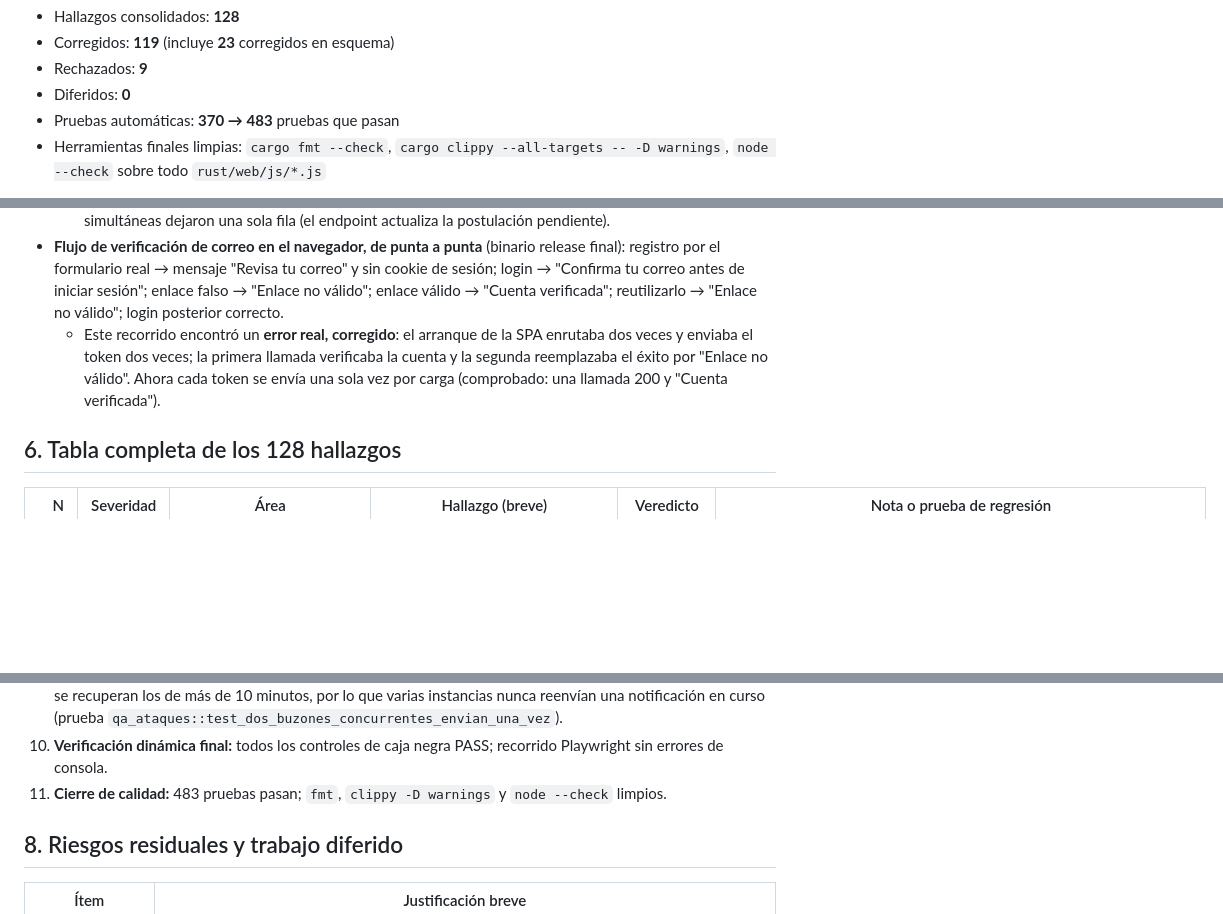
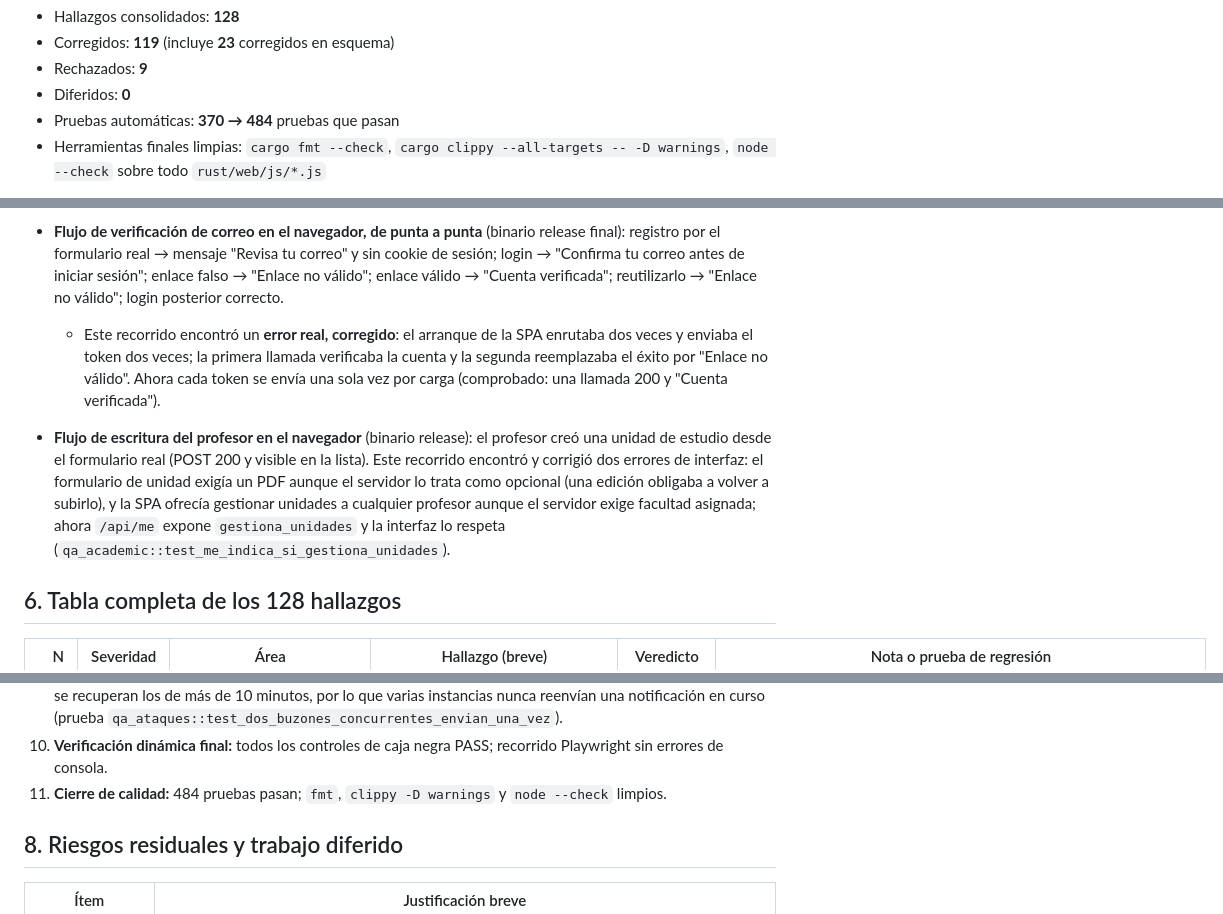
Before and after one commit to MoroLitZ/retosean-django, a Markdown page: docs/QA_SEGURIDAD_RUST.md, 3 parts joined by grey strips. Rendered like a GitHub page; blank space fills up the shorter version.

Commit message:
Informe QA: flujo del profesor en navegador y correcciones de interfaz

```diff
--- a/docs/QA_SEGURIDAD_RUST.md
+++ b/docs/QA_SEGURIDAD_RUST.md
@@ -17,7 +17,7 @@
 - Corregidos: **119** (incluye **23** corregidos en esquema)
 - Rechazados: **9**
 - Diferidos: **0**
-- Pruebas automáticas: **370 → 483** pruebas que pasan
+- Pruebas automáticas: **370 → 484** pruebas que pasan
 - Herramientas finales limpias: `cargo fmt --check`, `cargo clippy --all-targets -- -D warnings`, `node --check` sobre todo `rust/web/js/*.js`
 
 Las decisiones del revisor principal están en `lead-notes.md` y son autoritativas; donde hay conflicto con un reporte de agente, prevalecen.
@@ -135,6 +135,8 @@ Para no depender del veredicto de un solo agente, se repitió la verificación c
   - Postulaciones concurrentes: además de la prueba de carrera, la BD tiene `UNIQUE (reto_id, estudiante_id)`, así que una segunda fila es imposible a cualquier concurrencia; en vivo, 20 peticiones simultáneas dejaron una sola fila (el endpoint actualiza la postulación pendiente).
 - **Flujo de verificación de correo en el navegador, de punta a punta** (binario release final): registro por el formulario real → mensaje "Revisa tu correo" y sin cookie de sesión; login → "Confirma tu correo antes de iniciar sesión"; enlace falso → "Enlace no válido"; enlace válido → "Cuenta verificada"; reutilizarlo → "Enlace no válido"; login posterior correcto.
   - Este recorrido encontró un **error real, corregido**: el arranque de la SPA enrutaba dos veces y enviaba el token dos veces; la primera llamada verificaba la cuenta y la segunda reemplazaba el éxito por "Enlace no válido". Ahora cada token se envía una sola vez por carga (comprobado: una llamada 200 y "Cuenta verificada").
+
+- **Flujo de escritura del profesor en el navegador** (binario release): el profesor creó una unidad de estudio desde el formulario real (POST 200 y visible en la lista). Este recorrido encontró y corrigió dos errores de interfaz: el formulario de unidad exigía un PDF aunque el servidor lo trata como opcional (una edición obligaba a volver a subirlo), y la SPA ofrecía gestionar unidades a cualquier profesor aunque el servidor exige facultad asignada; ahora `/api/me` expone `gestiona_unidades` y la interfaz lo respeta (`qa_academic::test_me_indica_si_gestiona_unidades`).
 
 ## 6. Tabla completa de los 128 hallazgos
 
@@ -283,7 +285,7 @@ Las siguientes decisiones de `lead-notes.md` son autoritativas:
 8. **Hallazgos #74/#117:** acciones de GitHub fijadas a SHA e imágenes Docker fijadas a digests.
 9. **Correo multi-instancia (cerrado):** los reclamos del buzón llevan marca de tiempo (`ENVIANDO:<epoch>`) y solo se recuperan los de más de 10 minutos, por lo que varias instancias nunca reenvían una notificación en curso (prueba `qa_ataques::test_dos_buzones_concurrentes_envian_una_vez`).
 10. **Verificación dinámica final:** todos los controles de caja negra PASS; recorrido Playwright sin errores de consola.
-11. **Cierre de calidad:** 483 pruebas pasan; `fmt`, `clippy -D warnings` y `node --check` limpios.
+11. **Cierre de calidad:** 484 pruebas pasan; `fmt`, `clippy -D warnings` y `node --check` limpios.
 
 ## 8. Riesgos residuales y trabajo diferido
 
```
